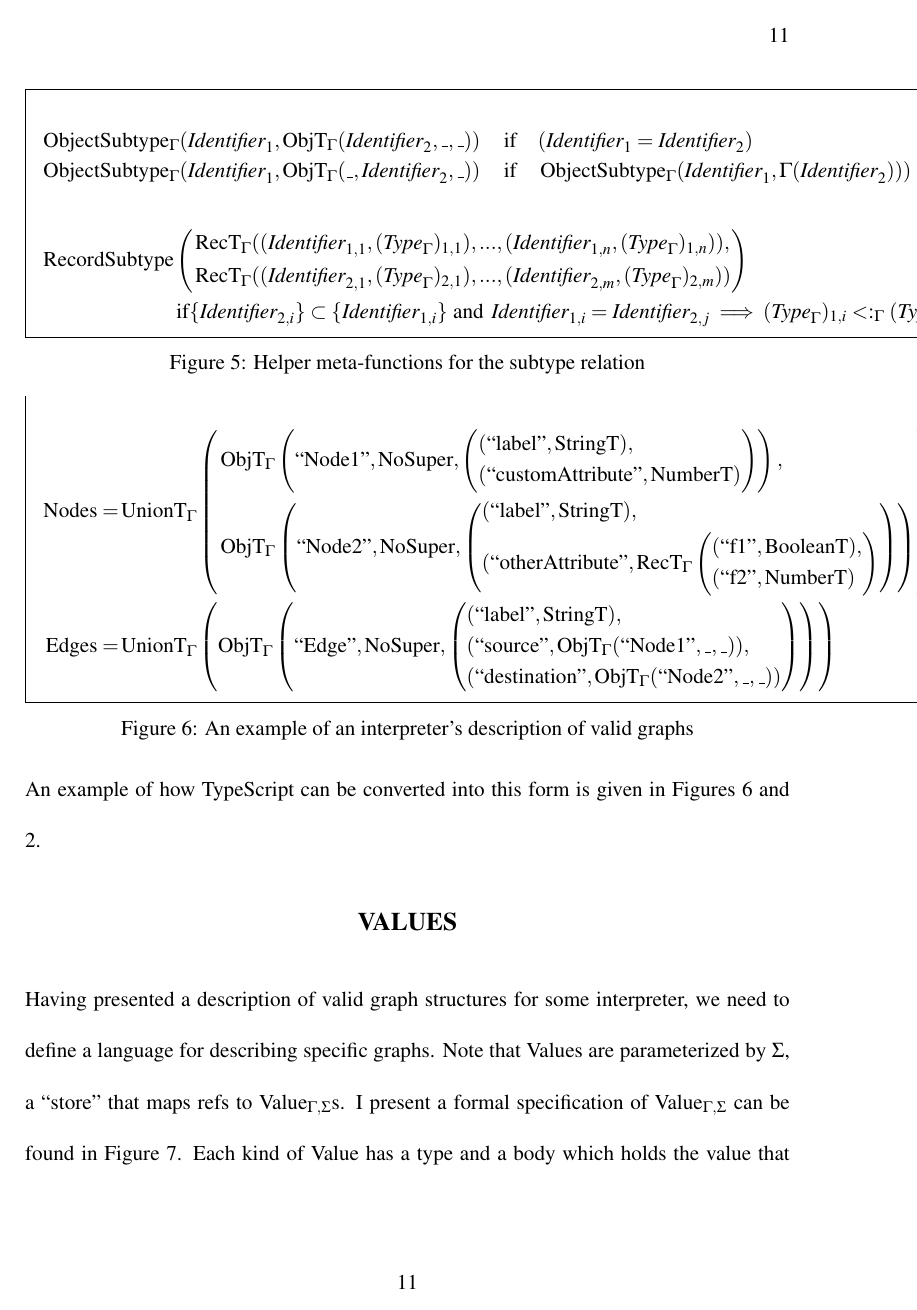
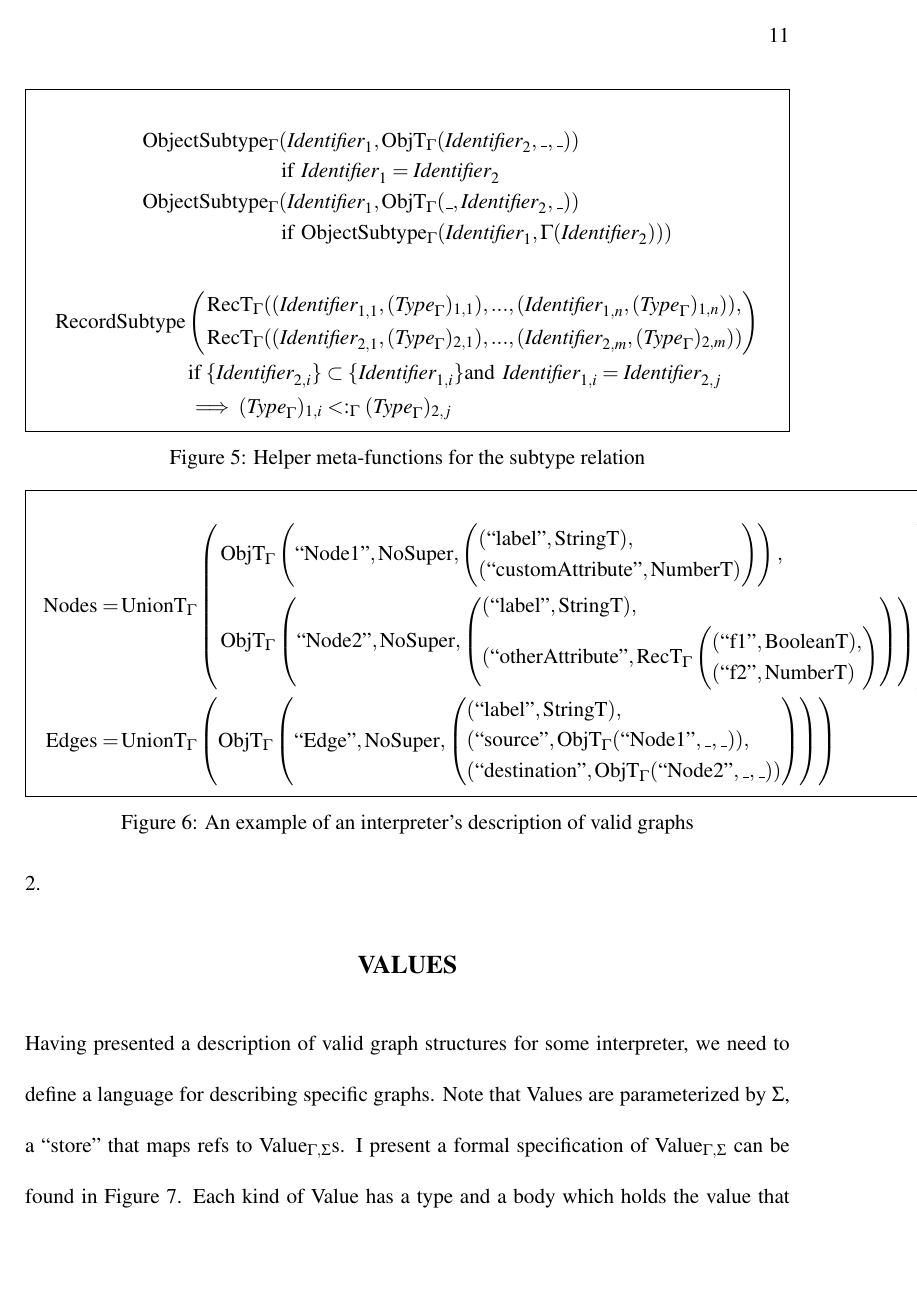
Before and after one commit to Sheyne/honors-thesis, a LaTeX document (report.tex): page 14 of 19. Compiled offline with pdfLaTeX.

Commit message:
Bugfixes.

```diff
--- a/report.tex
+++ b/report.tex
@@ -504,17 +505,18 @@ of Sinap Types will include a fix for this bug.
 % \capstart
 \begin{mdframed}
 \begin{align*}
-    \ObjectSubtype(\Identifier_1, \ObjT(\Identifier_2,\_, \_)) \quad &\textif
-    \quad (\Identifier_1 = \Identifier_2)\\
-    \ObjectSubtype(\Identifier_1, \ObjT(\_,\Identifier_2, \_)) \quad &\textif
-    \quad \ObjectSubtype(\Identifier_1, \LookupObjRef(\Identifier_2)))
+    \ObjectSubtype&(\Identifier_1, \ObjT(\Identifier_2,\_, \_)) \\&\textif
+    \; \Identifier_1 = \Identifier_2\\
+    \ObjectSubtype&(\Identifier_1, \ObjT(\_,\Identifier_2, \_)) \\&\textif
+    \;\ObjectSubtype(\Identifier_1, \LookupObjRef(\Identifier_2)))
 \end{align*}
 \begin{align*}
     \RecordSubtype &\left(\begin{aligned}
         &\RecT((\Identifier_{1,1}, (\Type)_{1, 1}), ..., (\Identifier_{1,n}, (\Type)_{1, n})), \\
         &\RecT((\Identifier_{2,1}, (\Type)_{2, 1}), ..., (\Identifier_{2,m}, (\Type)_{2, m}))
     \end{aligned}\right) \\
-    &\textif \{\Identifier_{2,i}\} \subset \{\Identifier_{1,i}\} \text{ and } \Identifier_{1, i} = \Identifier_{2, j} \implies (\Type)_{1, i} \subtype (\Type)_{2, j}
+    &\textif\; \{\Identifier_{2,i}\} \subset \{\Identifier_{1,i}\}
+    \text{and } \Identifier_{1, i} = \Identifier_{2, j} \\&\implies (\Type)_{1, i} \subtype (\Type)_{2, j}
 \end{align*}
 \end{mdframed}
     \caption{Helper meta-functions for the subtype relation}
```
Also changed, not shown: report.tex (15 more changed lines), 1 other file.
